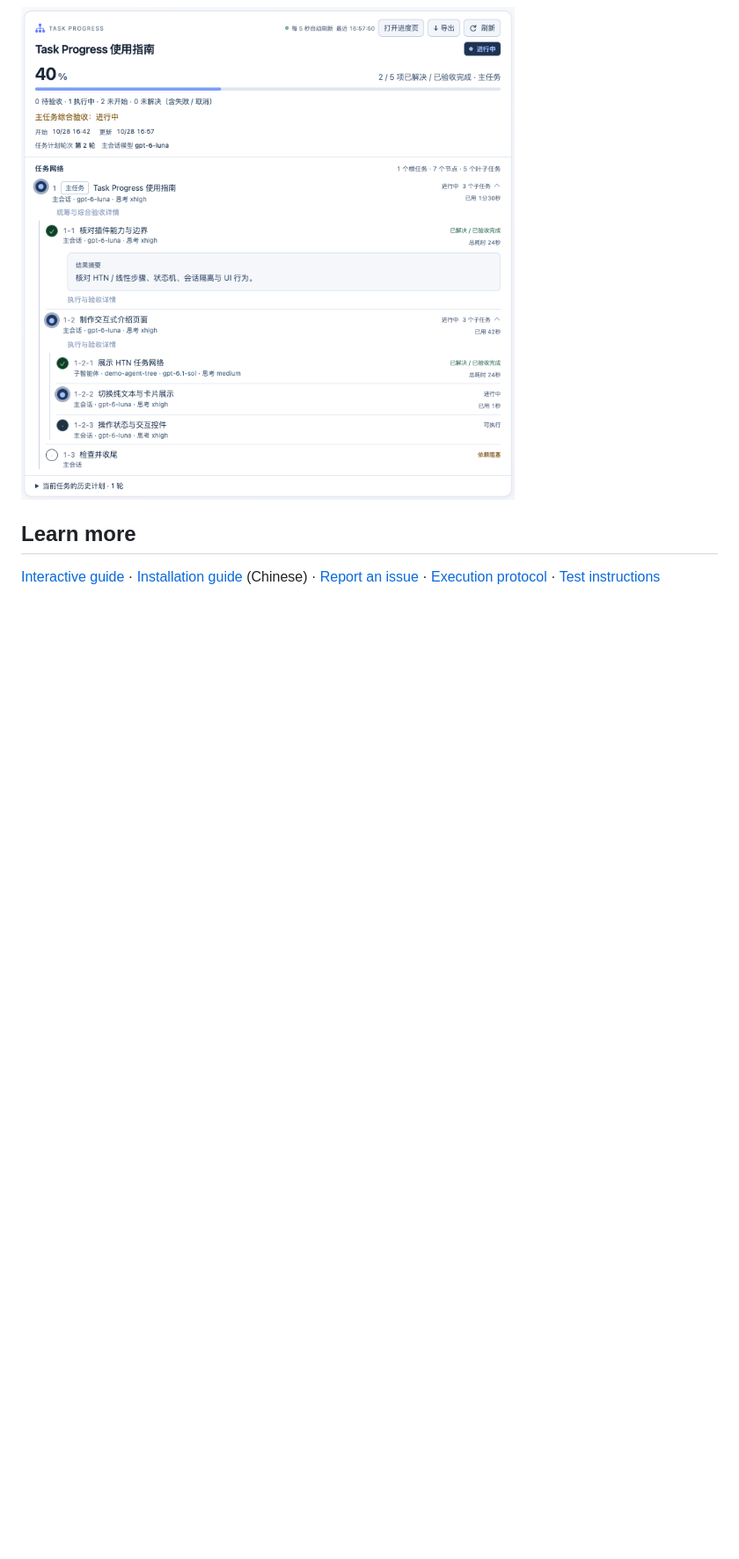
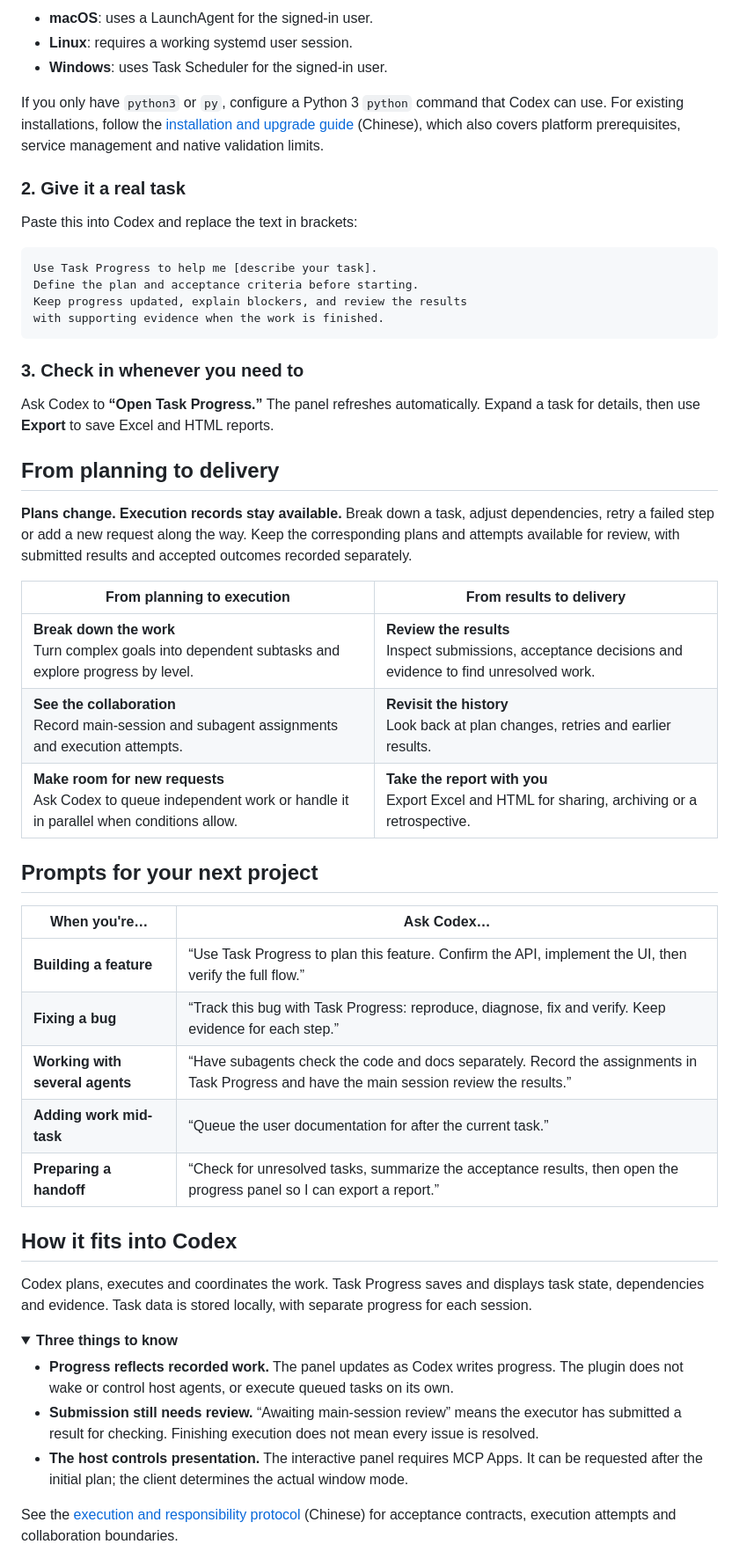
Before and after one commit to carpe-horam/task-progress-codex, a Markdown page: README.en.md, the part around the change printed below. Shown: that part at 88% size. Drawn GitHub-style; folded sections open; blank space fills up the shorter version.

````diff
--- a/README.en.md
+++ b/README.en.md
@@ -55,8 +48,59 @@ The panel refreshes automatically. Expand a task for details, or select **Export
 
-![Task Progress 0.2.0 panel with demonstration data](docs/assets/task-progress-0.2.0.png)
+- **macOS**: uses a LaunchAgent for the signed-in user.
+- **Linux**: requires a working systemd user session.
+- **Windows**: uses Task Scheduler for the signed-in user.
+
+If you only have `python3` or `py`, configure a Python 3 `python` command that Codex can use. For existing installations, follow the [installation and upgrade guide](docs/installation.md) (Chinese), which also covers platform prerequisites, service management and native validation limits.
 
 </details>
 
-## Learn more
+### 2. Give it a real task
 
-[Interactive guide](https://carpe-horam.github.io/task-progress-codex/) · [Installation guide](docs/installation.md) (Chinese) · [Report an issue](https://github.com/carpe-horam/task-progress-codex/issues) · [Execution protocol](docs/responsibility-protocol.md) · [Test instructions](tests/README.md)
+Paste this into Codex and replace the text in brackets:
+
+```text
+Use Task Progress to help me [describe your task].
+Define the plan and acceptance criteria before starting.
+Keep progress updated, explain blockers, and review the results
+with supporting evidence when the work is finished.
+```
+
+### 3. Check in whenever you need to
+
+Ask Codex to **“Open Task Progress.”** The panel refreshes automatically. Expand a task for details, then use **Export** to save Excel and HTML reports.
+
+## From planning to delivery
+
+**Plans change. Execution records stay available.** Break down a task, adjust dependencies, retry a failed step or add a new request along the way. Keep the corresponding plans and attempts available for review, with submitted results and accepted outcomes recorded separately.
+
+| From planning to execution | From results to delivery |
+| --- | --- |
+| **Break down the work**<br>Turn complex goals into dependent subtasks and explore progress by level. | **Review the results**<br>Inspect submissions, acceptance decisions and evidence to find unresolved work. |
+| **See the collaboration**<br>Record main-session and subagent assignments and execution attempts. | **Revisit the history**<br>Look back at plan changes, retries and earlier results. |
+| **Make room for new requests**<br>Ask Codex to queue independent work or handle it in parallel when conditions allow. | **Take the report with you**<br>Export Excel and HTML for sharing, archiving or a retrospective. |
+
+## Prompts for your next project
+
+| When you're… | Ask Codex… |
+| --- | --- |
+| **Building a feature** | “Use Task Progress to plan this feature. Confirm the API, implement the UI, then verify the full flow.” |
+| **Fixing a bug** | “Track this bug with Task Progress: reproduce, diagnose, fix and verify. Keep evidence for each step.” |
+| **Working with several agents** | “Have subagents check the code and docs separately. Record the assignments in Task Progress and have the main session review the results.” |
+| **Adding work mid-task** | “Queue the user documentation for after the current task.” |
+| **Preparing a handoff** | “Check for unresolved tasks, summarize the acceptance results, then open the progress panel so I can export a report.” |
+
+## How it fits into Codex
+
+Codex plans, executes and coordinates the work. Task Progress saves and displays task state, dependencies and evidence. Task data is stored locally, with separate progress for each session.
+
+<details>
+<summary><strong>Three things to know</strong></summary>
+
+- **Progress reflects recorded work.** The panel updates as Codex writes progress. The plugin does not wake or control host agents, or execute queued tasks on its own.
+- **Submission still needs review.** “Awaiting main-session review” means the executor has submitted a result for checking. Finishing execution does not mean every issue is resolved.
+- **The host controls presentation.** The interactive panel requires MCP Apps. It can be requested after the initial plan; the client determines the actual window mode.
+
+See the [execution and responsibility protocol](docs/responsibility-protocol.md) (Chinese) for acceptance contracts, execution attempts and collaboration boundaries.
+
+</details>
+
````
Also changed, not shown: other parts of README.en.md (+33 -35 lines), README.md (+86 -38 lines), docs/assets/task-progress-preview-0.2.22.png (added), docs/assets/task-progress-window.png (added), 1 other file.
